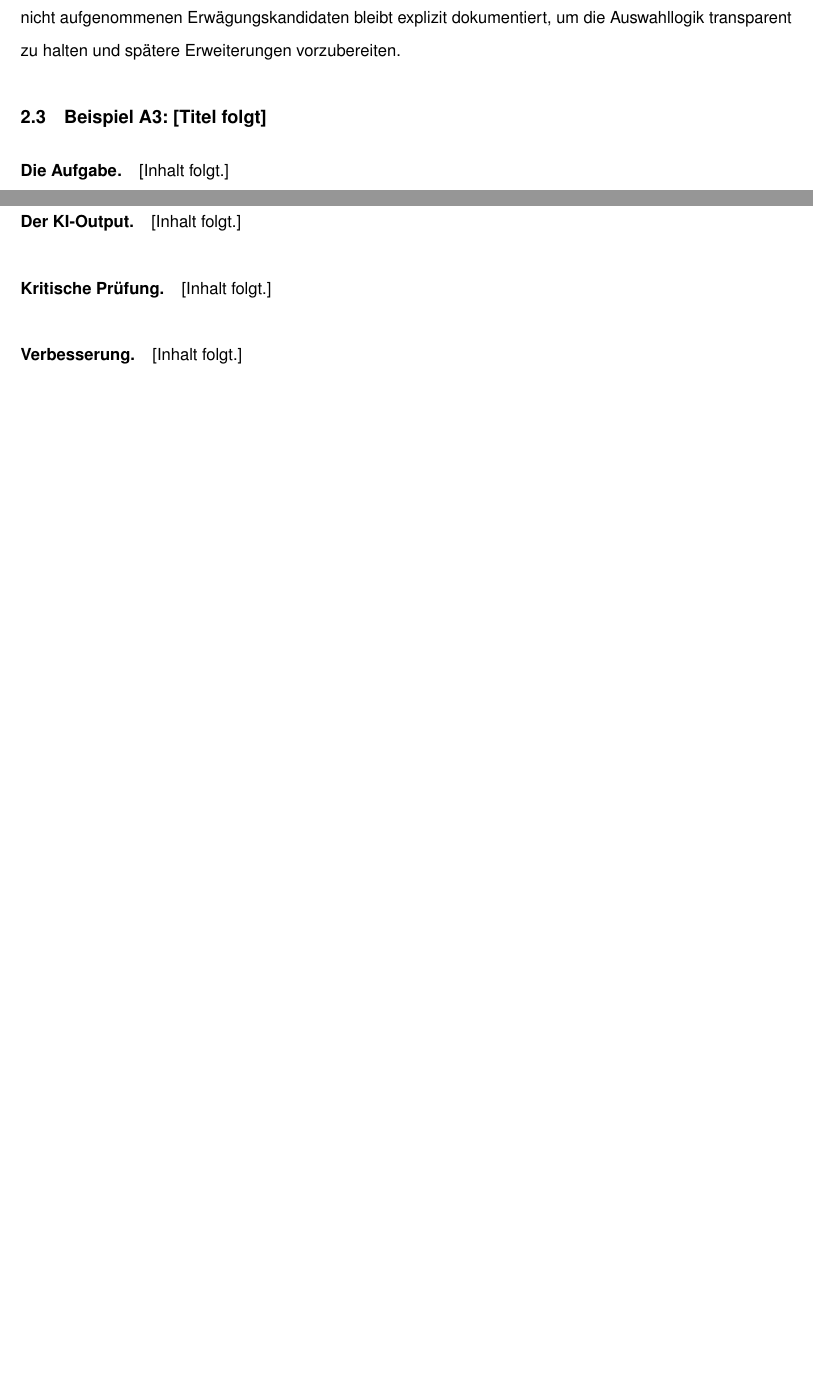
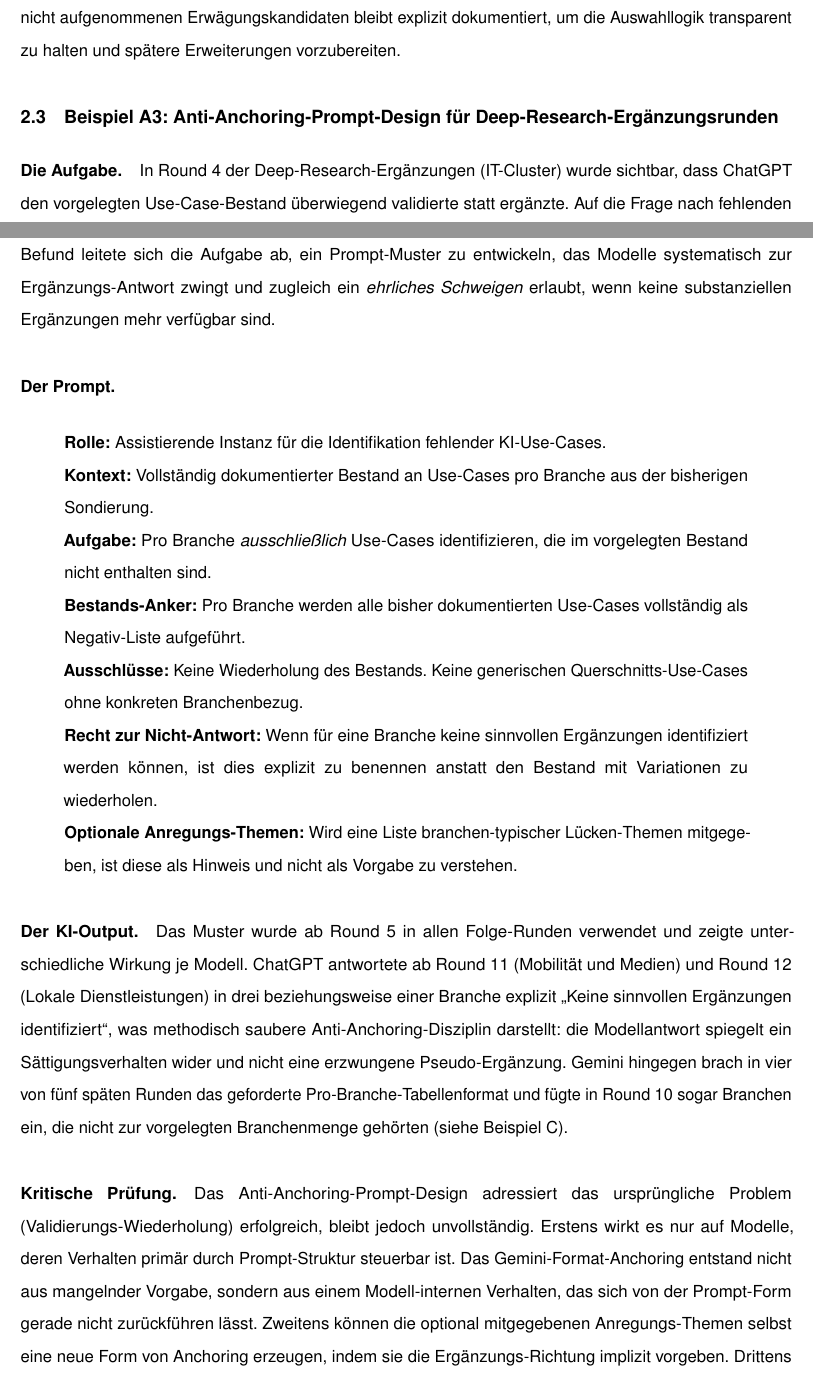
Before and after one commit to svenb23/AIFluency, a LaTeX document (report/Behrens-Sven_42303511_DLBPKIEKPT01_P2_A.tex): two parts of pages 7 and 8 of 11 before the commit and two parts of pages 7 and 8 of 12 after it, joined at a grey line, cut so that both start at the same text, the shorter picture padded with empty space. Compiled offline with pdfLaTeX.

Commit message:
content: phase-2 add example a3 — anti-anchoring prompt design

```diff
--- a/report/Behrens-Sven_42303511_DLBPKIEKPT01_P2_A.tex
+++ b/report/Behrens-Sven_42303511_DLBPKIEKPT01_P2_A.tex
@@ -383,9 +383,60 @@ nicht aufgenommenen Erwägungskandidaten bleibt explizit dokumentiert,
 um die Auswahllogik transparent zu halten und spätere Erweiterungen
 vorzubereiten.
 
-\subsection{Beispiel A3: [Titel folgt]}
-\paragraph{Die Aufgabe.} [Inhalt folgt.]
-\paragraph{Der Prompt.} [Inhalt folgt.]
-\paragraph{Der KI-Output.} [Inhalt folgt.]
-\paragraph{Kritische Prüfung.} [Inhalt folgt.]
-\paragraph{Verbesserung.} [Inhalt folgt.]
+\subsection{Beispiel A3: Anti-Anchoring-Prompt-Design für Deep-Research-Ergänzungsrunden}
+
+\paragraph{Die Aufgabe.}
+In Round~4 der Deep-Research-Ergänzungen (IT-Cluster) wurde sichtbar,
+dass ChatGPT den vorgelegten Use-Case-Bestand überwiegend validierte
+statt ergänzte. Auf die Frage nach fehlenden Use-Cases wiederholte das
+Modell mit kleinen Variationen den bereits vorhandenen Bestand. Aus
+diesem Befund leitete sich die Aufgabe ab, ein Prompt-Muster zu
+entwickeln, das Modelle systematisch zur Ergänzungs-Antwort zwingt und
+zugleich ein \emph{ehrliches Schweigen} erlaubt, wenn keine
+substanziellen Ergänzungen mehr verfügbar sind.
+
+\paragraph{Der Prompt.}
+\begin{quote}
+\textbf{Rolle:} Assistierende Instanz für die Identifikation fehlender
+KI-Use-Cases.\\
+\textbf{Kontext:} Vollständig dokumentierter Bestand an Use-Cases pro
+Branche aus der bisherigen Sondierung.\\
+\textbf{Aufgabe:} Pro Branche \emph{ausschließlich} Use-Cases
+identifizieren, die im vorgelegten Bestand nicht enthalten sind.\\
+\textbf{Bestands-Anker:} Pro Branche werden alle bisher dokumentierten
+Use-Cases vollständig als Negativ-Liste aufgeführt.\\
+\textbf{Ausschlüsse:} Keine Wiederholung des Bestands. Keine
+generischen Querschnitts-Use-Cases ohne konkreten Branchenbezug.\\
+\textbf{Recht zur Nicht-Antwort:} Wenn für eine Branche keine
+sinnvollen Ergänzungen identifiziert werden können, ist dies explizit
+zu benennen anstatt den Bestand mit Variationen zu wiederholen.\\
+\textbf{Optionale Anregungs-Themen:} Wird eine Liste branchen-typischer
+Lücken-Themen mitgegeben, ist diese als Hinweis und nicht als Vorgabe
+zu verstehen.
+\end{quote}
+
+\paragraph{Der KI-Output.}
+Das Muster wurde ab Round~5 in allen Folge-Runden verwendet und
+zeigte unterschiedliche Wirkung je Modell. ChatGPT antwortete ab
+Round~11 (Mobilität und Medien) und Round~12 (Lokale Dienstleistungen)
+in drei beziehungsweise einer Branche explizit \glqq Keine sinnvollen
+Ergänzungen identifiziert\grqq{}, was methodisch saubere Anti-Anchoring-Disziplin
+darstellt: die Modellantwort spiegelt ein Sättigungsverhalten wider und
+nicht eine erzwungene Pseudo-Ergänzung. Gemini hingegen brach in vier
+von fünf späten Runden das geforderte Pro-Branche-Tabellenformat
+und fügte in Round~10 sogar Branchen ein, die nicht zur vorgelegten
+Branchenmenge gehörten (siehe Beispiel~C).
+
+\paragraph{Kritische Prüfung.}
+Das Anti-Anchoring-Prompt-Design adressiert das ursprüngliche Problem
+(Validierungs-Wiederholung) erfolgreich, bleibt jedoch unvollständig.
+Erstens wirkt es nur auf Modelle, deren Verhalten primär durch
+Prompt-Struktur steuerbar ist. Das Gemini-Format-Anchoring entstand
+nicht aus mangelnder Vorgabe, sondern aus einem Modell-internen
+Verhalten, das sich von der Prompt-Form gerade nicht zurückführen
+lässt. Zweitens können die optional mitgegebenen Anregungs-Themen
+selbst eine neue Form von Anchoring erzeugen, indem sie die
+Ergänzungs-Richtung implizit vorgeben. Drittens setzt das Muster
+voraus, dass der Bestand vor Ausführung vollständig und korrekt
+gelistet ist. Fehler im Bestand werden in den Ergänzungen
+fortgeschrieben.
```
Also changed, not shown: report/Behrens-Sven_42303511_DLBPKIEKPT01_P2_A.pdf, report/Behrens-Sven_42303511_DLBPKIEKPT01_P2_A.tex (10 more changed lines).
